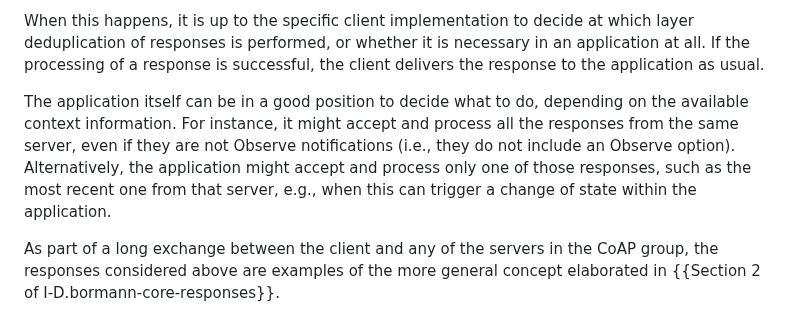
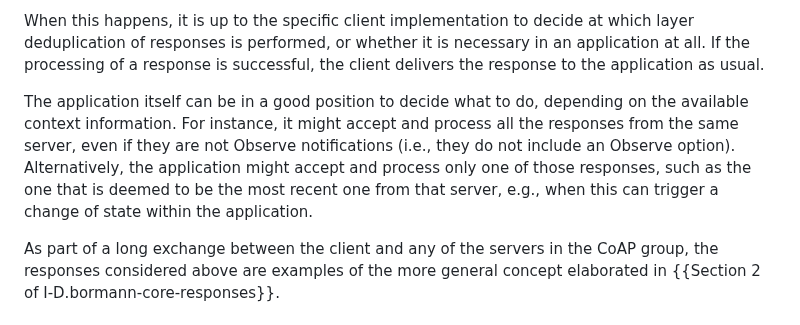
Before and after one commit to core-wg/groupcomm-bis, a Markdown page: draft-ietf-core-groupcomm-bis.md, the part around the change. GitHub-like rendering.

Commit message:
Editorial

```diff
--- a/draft-ietf-core-groupcomm-bis.md
+++ b/draft-ietf-core-groupcomm-bis.md
@@ -535,7 +535,7 @@ For example, if the client sends a group request specifying the Observe option s
 
 When this happens, it is up to the specific client implementation to decide at which layer deduplication of responses is performed, or whether it is necessary in an application at all. If the processing of a response is successful, the client delivers the response to the application as usual.
 
-The application itself can be in a good position to decide what to do, depending on the available context information. For instance, it might accept and process all the responses from the same server, even if they are not Observe notifications (i.e., they do not include an Observe option). Alternatively, the application might accept and process only one of those responses, such as the most recent one from that server, e.g., when this can trigger a change of state within the application.
+The application itself can be in a good position to decide what to do, depending on the available context information. For instance, it might accept and process all the responses from the same server, even if they are not Observe notifications (i.e., they do not include an Observe option). Alternatively, the application might accept and process only one of those responses, such as the one that is deemed to be the most recent one from that server, e.g., when this can trigger a change of state within the application.
 
 As part of a long exchange between the client and any of the servers in the CoAP group, the responses considered above are examples of the more general concept elaborated in {{Section 2 of I-D.bormann-core-responses}}.
 
```
